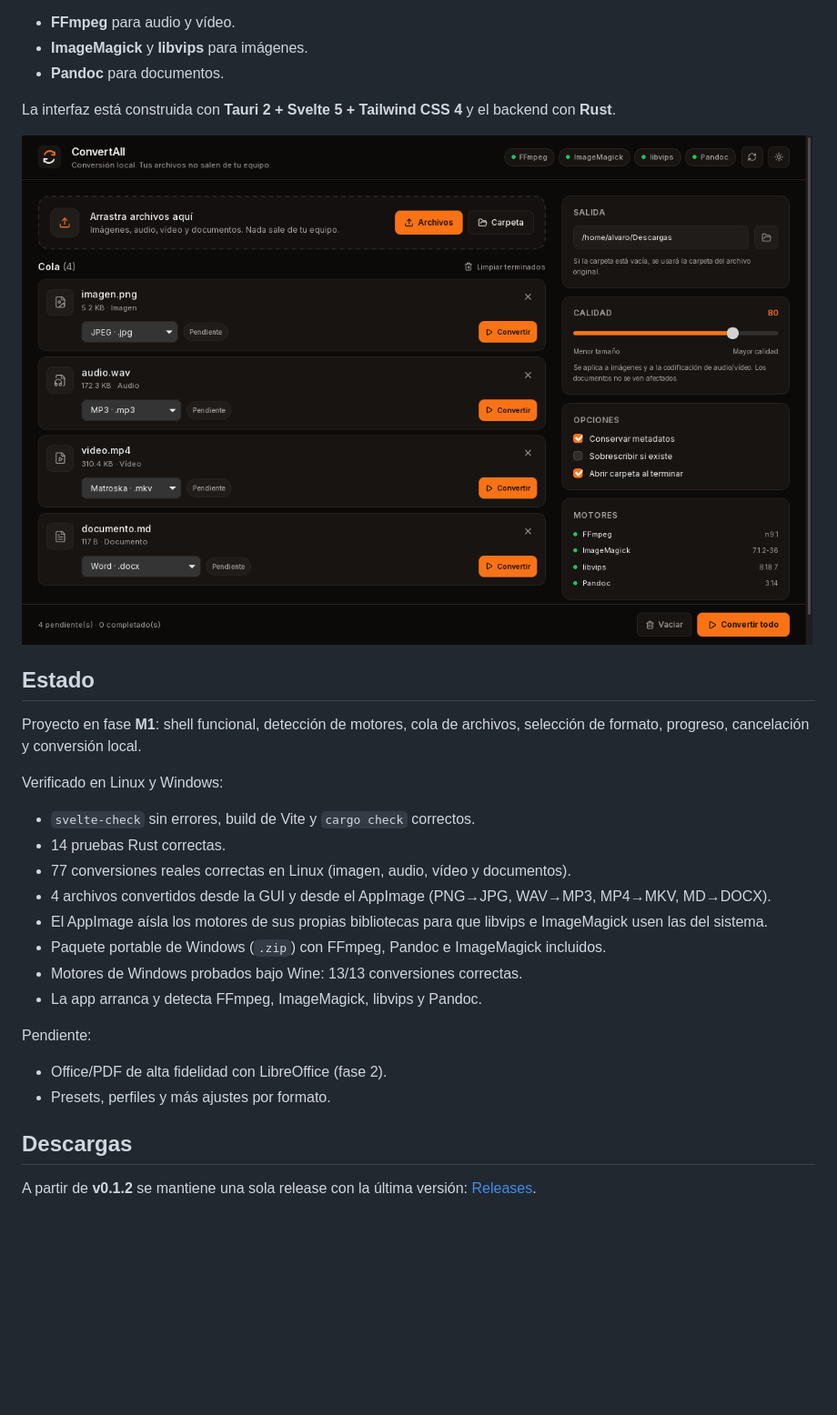
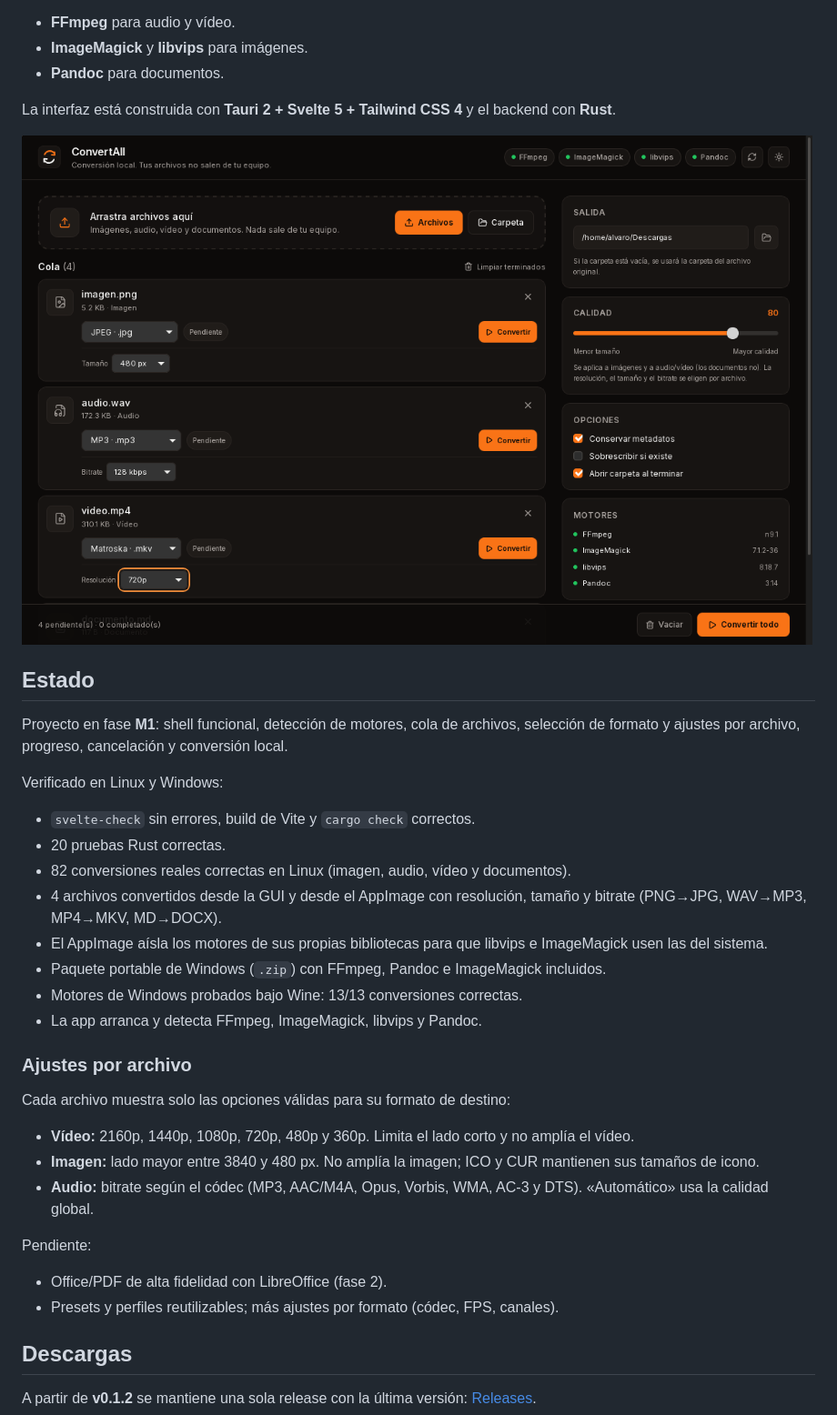
Before and after one commit to Acd212/ConvertAll, a Markdown page: README.md, the part around the change. Shown at 91% size. GitHub-like rendering; pictures changed too: docs/captura.png; blank space fills up the shorter version.

```diff
--- a/README.md
+++ b/README.md
@@ -14,23 +14,31 @@ La interfaz está construida con **Tauri 2 + Svelte 5 + Tailwind CSS 4** y el ba
 
 ## Estado
 
-Proyecto en fase **M1**: shell funcional, detección de motores, cola de archivos, selección de formato, progreso, cancelación y conversión local.
+Proyecto en fase **M1**: shell funcional, detección de motores, cola de archivos, selección de formato y ajustes por archivo, progreso, cancelación y conversión local.
 
 Verificado en Linux y Windows:
 
 - `svelte-check` sin errores, build de Vite y `cargo check` correctos.
-- 14 pruebas Rust correctas.
-- 77 conversiones reales correctas en Linux (imagen, audio, vídeo y documentos).
-- 4 archivos convertidos desde la GUI y desde el AppImage (PNG→JPG, WAV→MP3, MP4→MKV, MD→DOCX).
+- 20 pruebas Rust correctas.
+- 82 conversiones reales correctas en Linux (imagen, audio, vídeo y documentos).
+- 4 archivos convertidos desde la GUI y desde el AppImage con resolución, tamaño y bitrate (PNG→JPG, WAV→MP3, MP4→MKV, MD→DOCX).
 - El AppImage aísla los motores de sus propias bibliotecas para que libvips e ImageMagick usen las del sistema.
 - Paquete portable de Windows (`.zip`) con FFmpeg, Pandoc e ImageMagick incluidos.
 - Motores de Windows probados bajo Wine: 13/13 conversiones correctas.
 - La app arranca y detecta FFmpeg, ImageMagick, libvips y Pandoc.
 
+### Ajustes por archivo
+
+Cada archivo muestra solo las opciones válidas para su formato de destino:
+
+- **Vídeo:** 2160p, 1440p, 1080p, 720p, 480p y 360p. Limita el lado corto y no amplía el vídeo.
+- **Imagen:** lado mayor entre 3840 y 480 px. No amplía la imagen; ICO y CUR mantienen sus tamaños de icono.
+- **Audio:** bitrate según el códec (MP3, AAC/M4A, Opus, Vorbis, WMA, AC-3 y DTS). «Automático» usa la calidad global.
+
 Pendiente:
 
 - Office/PDF de alta fidelidad con LibreOffice (fase 2).
-- Presets, perfiles y más ajustes por formato.
+- Presets y perfiles reutilizables; más ajustes por formato (códec, FPS, canales).
 
 ## Descargas
 
```
Also changed, not shown: 8 other files.
